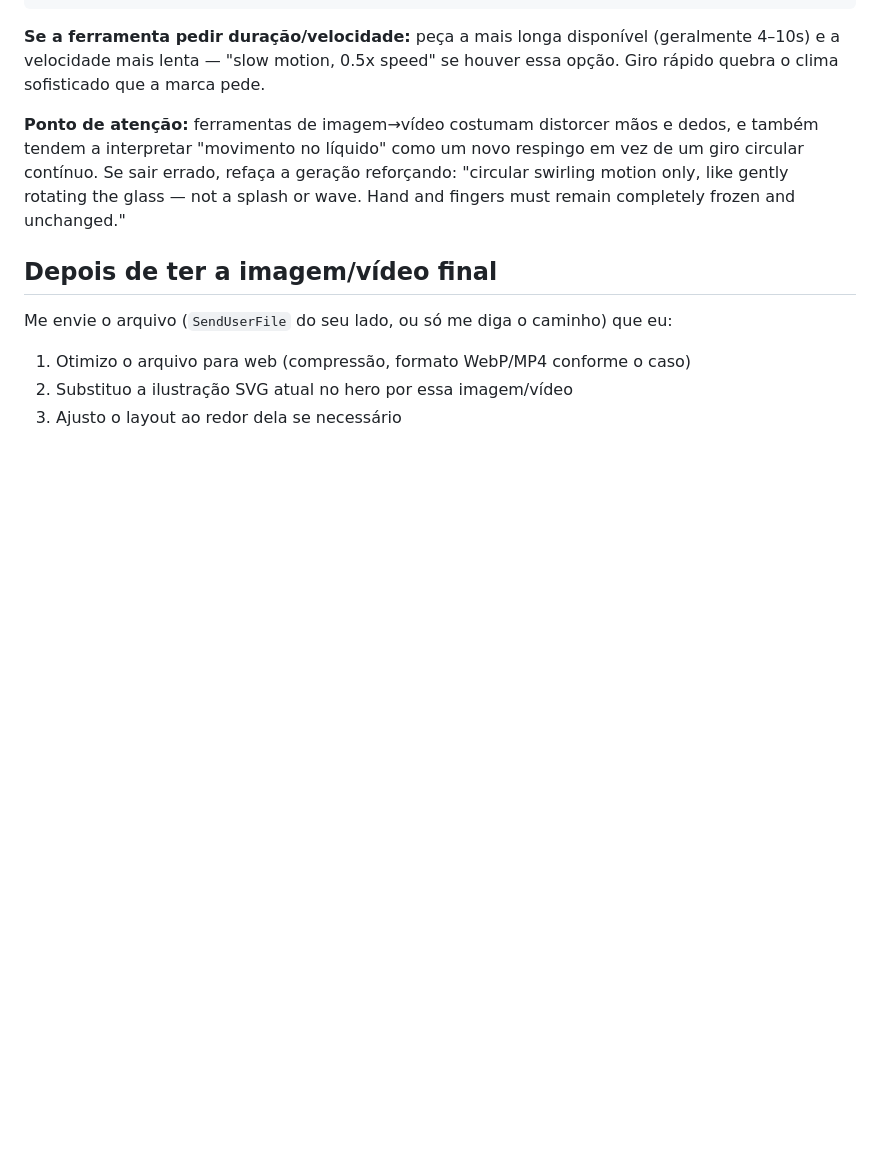
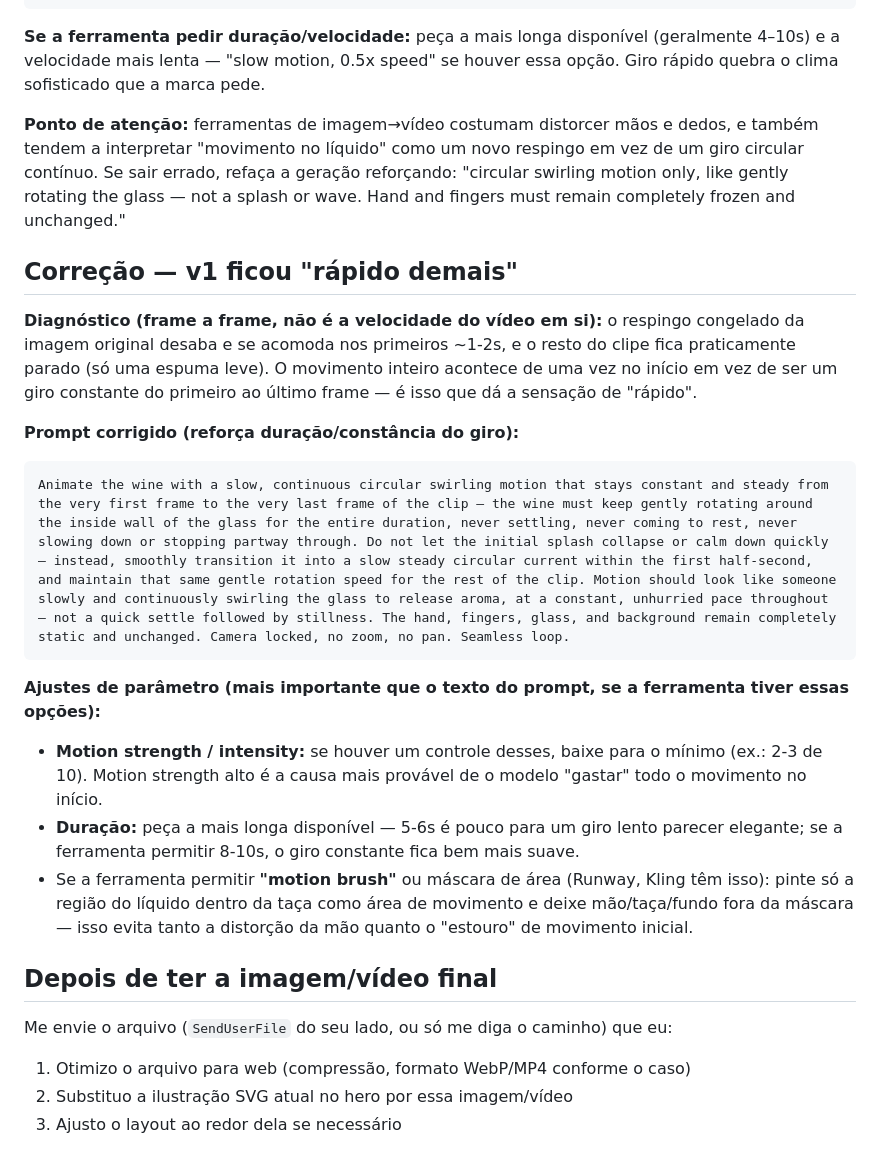
Before and after one commit to Bernardoviera/IlanPage, a Markdown page: docs/prompt-imagem-hero.md, the part around the change. Drawn GitHub-style; blank space fills up the shorter version.

Commit message:
Diagnose and fix the animation prompt (motion front-loaded, not slow overall)
Extracted frames from the user's v1 clip via ffmpeg/ffprobe (5.875s,
24fps, 141 frames) to actually see what went wrong instead of guessing.
The splash collapses into a calm, nearly static surface within the
first ~1-2s and stays still for the rest of the clip — all the motion
front-loaded instead of spread evenly, which reads as "too fast" even
though playback speed itself is normal. Added a corrected prompt that
explicitly demands constant swirl speed from first to last frame, plus
parameter guidance (lower motion-strength slider, longer duration,
motion-brush masking) since those tool settings are the more likely
root cause than prompt wording alone.

Co-Authored-By: Claude Sonnet 5 <noreply@anthropic.com>
Claude-Session: https://claude.ai/code/session_01X9B93fwCuaE3ehv42sXfDL

````diff
--- a/docs/prompt-imagem-hero.md
+++ b/docs/prompt-imagem-hero.md
@@ -44,6 +44,21 @@ No splashing, no spilling, no liquid rising above the rim, no hand movement, no
 
 **Ponto de atenção:** ferramentas de imagem→vídeo costumam distorcer mãos e dedos, e também tendem a interpretar "movimento no líquido" como um novo respingo em vez de um giro circular contínuo. Se sair errado, refaça a geração reforçando: "circular swirling motion only, like gently rotating the glass — not a splash or wave. Hand and fingers must remain completely frozen and unchanged."
 
+## Correção — v1 ficou "rápido demais"
+
+**Diagnóstico (frame a frame, não é a velocidade do vídeo em si):** o respingo congelado da imagem original desaba e se acomoda nos primeiros ~1-2s, e o resto do clipe fica praticamente parado (só uma espuma leve). O movimento inteiro acontece de uma vez no início em vez de ser um giro constante do primeiro ao último frame — é isso que dá a sensação de "rápido".
+
+**Prompt corrigido (reforça duração/constância do giro):**
+
+```
+Animate the wine with a slow, continuous circular swirling motion that stays constant and steady from the very first frame to the very last frame of the clip — the wine must keep gently rotating around the inside wall of the glass for the entire duration, never settling, never coming to rest, never slowing down or stopping partway through. Do not let the initial splash collapse or calm down quickly — instead, smoothly transition it into a slow steady circular current within the first half-second, and maintain that same gentle rotation speed for the rest of the clip. Motion should look like someone slowly and continuously swirling the glass to release aroma, at a constant, unhurried pace throughout — not a quick settle followed by stillness. The hand, fingers, glass, and background remain completely static and unchanged. Camera locked, no zoom, no pan. Seamless loop.
+```
+
+**Ajustes de parâmetro (mais importante que o texto do prompt, se a ferramenta tiver essas opções):**
+- **Motion strength / intensity:** se houver um controle desses, baixe para o mínimo (ex.: 2-3 de 10). Motion strength alto é a causa mais provável de o modelo "gastar" todo o movimento no início.
+- **Duração:** peça a mais longa disponível — 5-6s é pouco para um giro lento parecer elegante; se a ferramenta permitir 8-10s, o giro constante fica bem mais suave.
+- Se a ferramenta permitir **"motion brush"** ou máscara de área (Runway, Kling têm isso): pinte só a região do líquido dentro da taça como área de movimento e deixe mão/taça/fundo fora da máscara — isso evita tanto a distorção da mão quanto o "estouro" de movimento inicial.
+
 ## Depois de ter a imagem/vídeo final
 
 Me envie o arquivo (`SendUserFile` do seu lado, ou só me diga o caminho) que eu:
````
